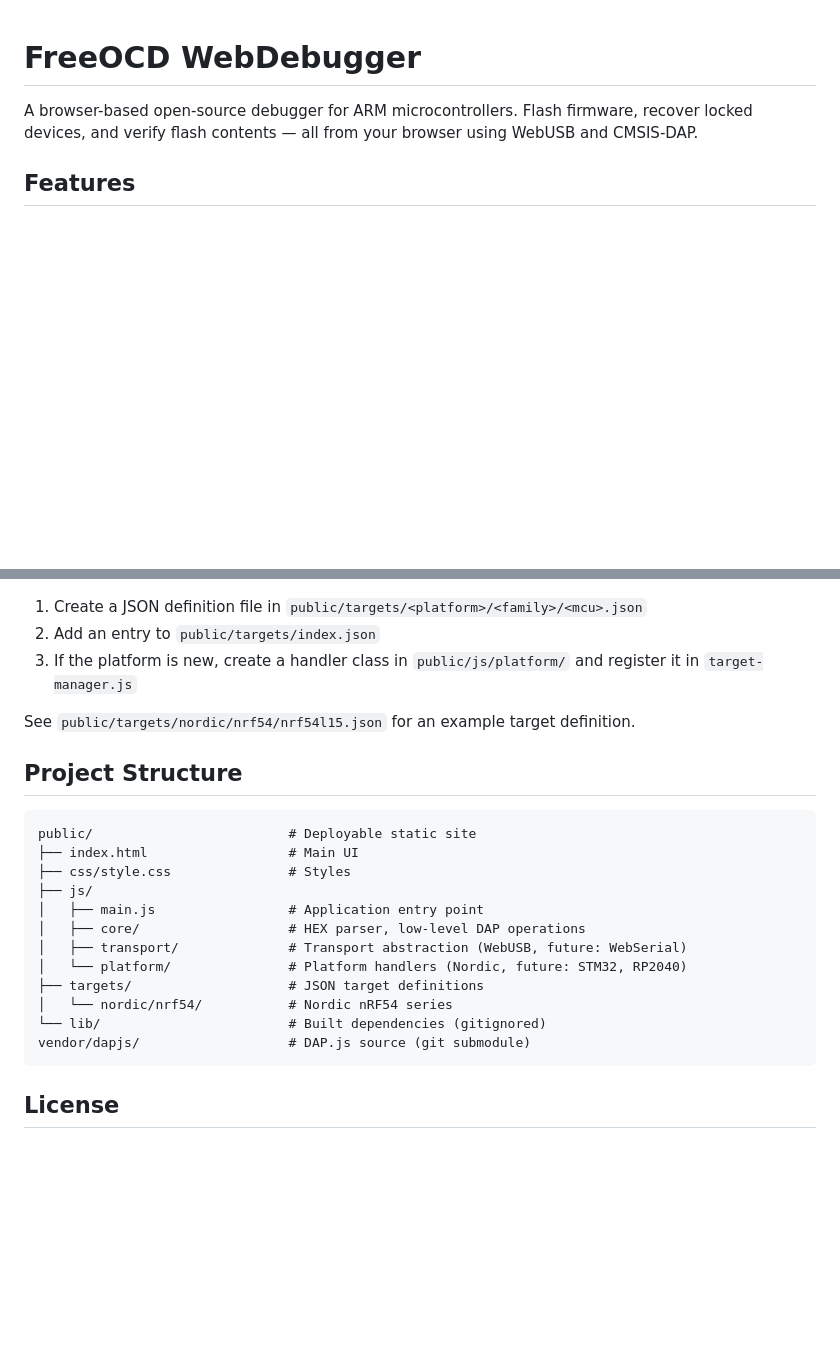
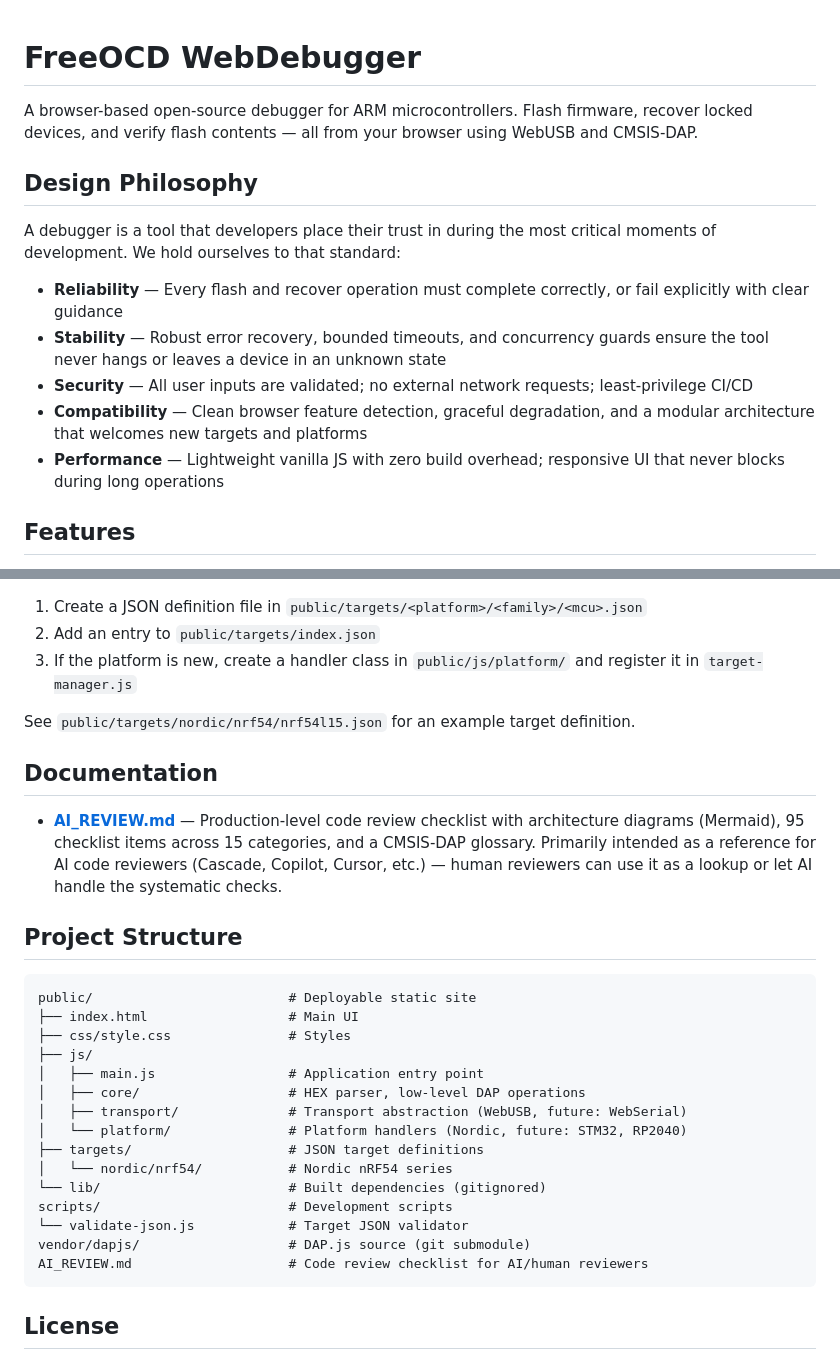
Before and after one commit to FreeOCD/freeocd-web, a Markdown page: README.md, 2 parts joined by grey strips. GitHub-like rendering; blank space fills up the shorter version.

````diff
--- a/README.md
+++ b/README.md
@@ -1,6 +1,16 @@
 # FreeOCD WebDebugger
 
 A browser-based open-source debugger for ARM microcontrollers. Flash firmware, recover locked devices, and verify flash contents — all from your browser using WebUSB and CMSIS-DAP.
+
+## Design Philosophy
+
+A debugger is a tool that developers place their trust in during the most critical moments of development. We hold ourselves to that standard:
+
+- **Reliability** — Every flash and recover operation must complete correctly, or fail explicitly with clear guidance
+- **Stability** — Robust error recovery, bounded timeouts, and concurrency guards ensure the tool never hangs or leaves a device in an unknown state
+- **Security** — All user inputs are validated; no external network requests; least-privilege CI/CD
+- **Compatibility** — Clean browser feature detection, graceful degradation, and a modular architecture that welcomes new targets and platforms
+- **Performance** — Lightweight vanilla JS with zero build overhead; responsive UI that never blocks during long operations
 
 ## Features
 
@@ -68,6 +78,10 @@ Safari and Firefox do not support WebUSB.
 
 See `public/targets/nordic/nrf54/nrf54l15.json` for an example target definition.
 
+## Documentation
+
+- **[AI_REVIEW.md](AI_REVIEW.md)** — Production-level code review checklist with architecture diagrams (Mermaid), 95 checklist items across 15 categories, and a CMSIS-DAP glossary. Primarily intended as a reference for AI code reviewers (Cascade, Copilot, Cursor, etc.) — human reviewers can use it as a lookup or let AI handle the systematic checks.
+
 ## Project Structure
 
 ```
@@ -82,7 +96,10 @@ public/                         # Deployable static site
 ├── targets/                    # JSON target definitions
 │   └── nordic/nrf54/           # Nordic nRF54 series
 └── lib/                        # Built dependencies (gitignored)
+scripts/                        # Development scripts
+└── validate-json.js            # Target JSON validator
 vendor/dapjs/                   # DAP.js source (git submodule)
+AI_REVIEW.md                    # Code review checklist for AI/human reviewers
 ```
 
 ## License
````
Also changed, not shown: AI_REVIEW.md (added, +347 -0 lines).
